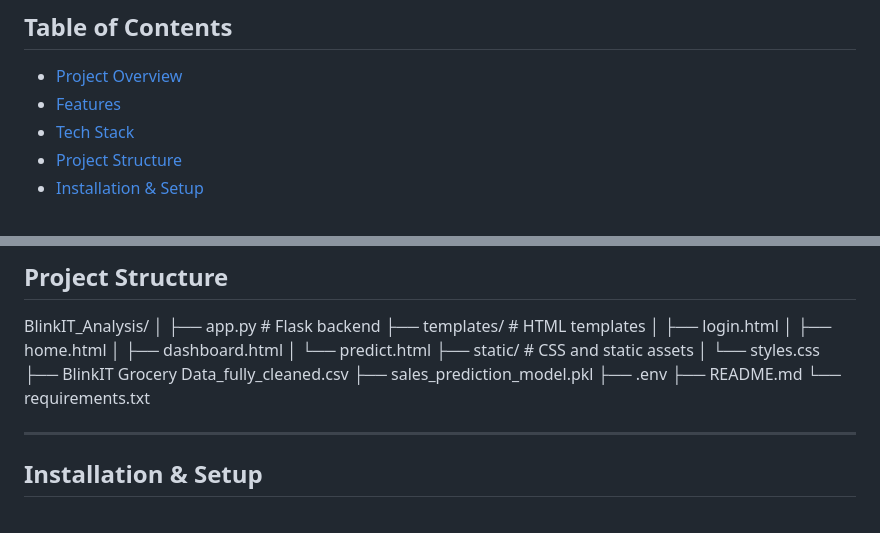
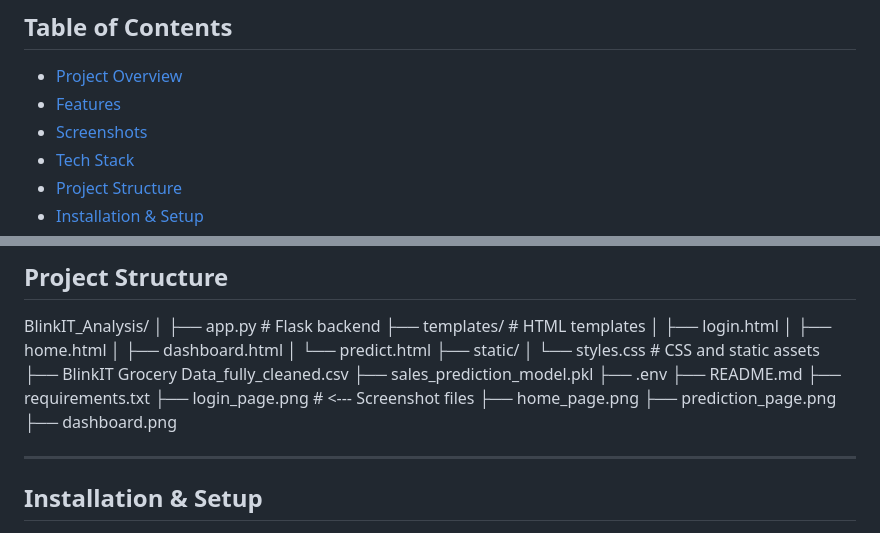
Before and after one commit to rajatvir006/blinkit_analysis, a Markdown page: README.md, 2 parts joined by grey strips. Rendered like a GitHub page.

Commit message:
Add screenshots section to README
Added a new section for screenshots in the README, including images for the login, home, prediction, and dashboard pages.

```diff
--- a/README.md
+++ b/README.md
@@ -8,6 +8,7 @@ A machine learning and analytics web application built with Flask, Firebase, and
 
 - [Project Overview](#project-overview)
 - [Features](#features)
+- [Screenshots](#screenshots)
 - [Tech Stack](#tech-stack)
 - [Project Structure](#project-structure)
 - [Installation & Setup](#installation--setup)
@@ -69,13 +88,17 @@ BlinkIT_Analysis/
 │   ├── home.html
 │   ├── dashboard.html
 │   └── predict.html
-├── static/                       # CSS and static assets
-│   └── styles.css
+├── static/
+│   └── styles.css                # CSS and static assets
 ├── BlinkIT Grocery Data_fully_cleaned.csv
 ├── sales_prediction_model.pkl
 ├── .env
 ├── README.md
-└── requirements.txt
+├── requirements.txt
+├── login_page.png                # <--- Screenshot files
+├── home_page.png
+├── prediction_page.png
+├── dashboard.png
 
 ---
 
```
Also changed, not shown: other parts of README.md (+18 -0 lines).
